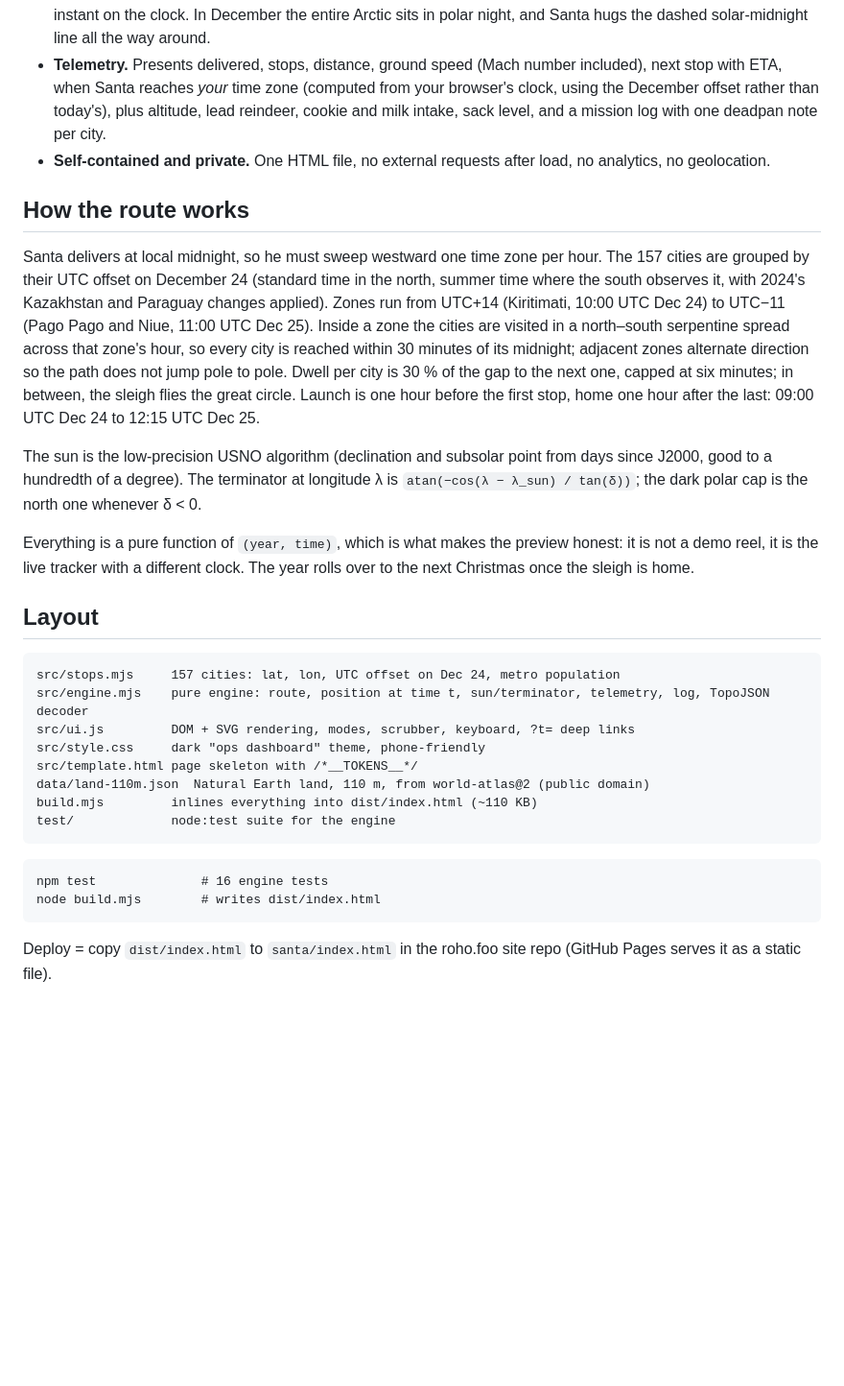
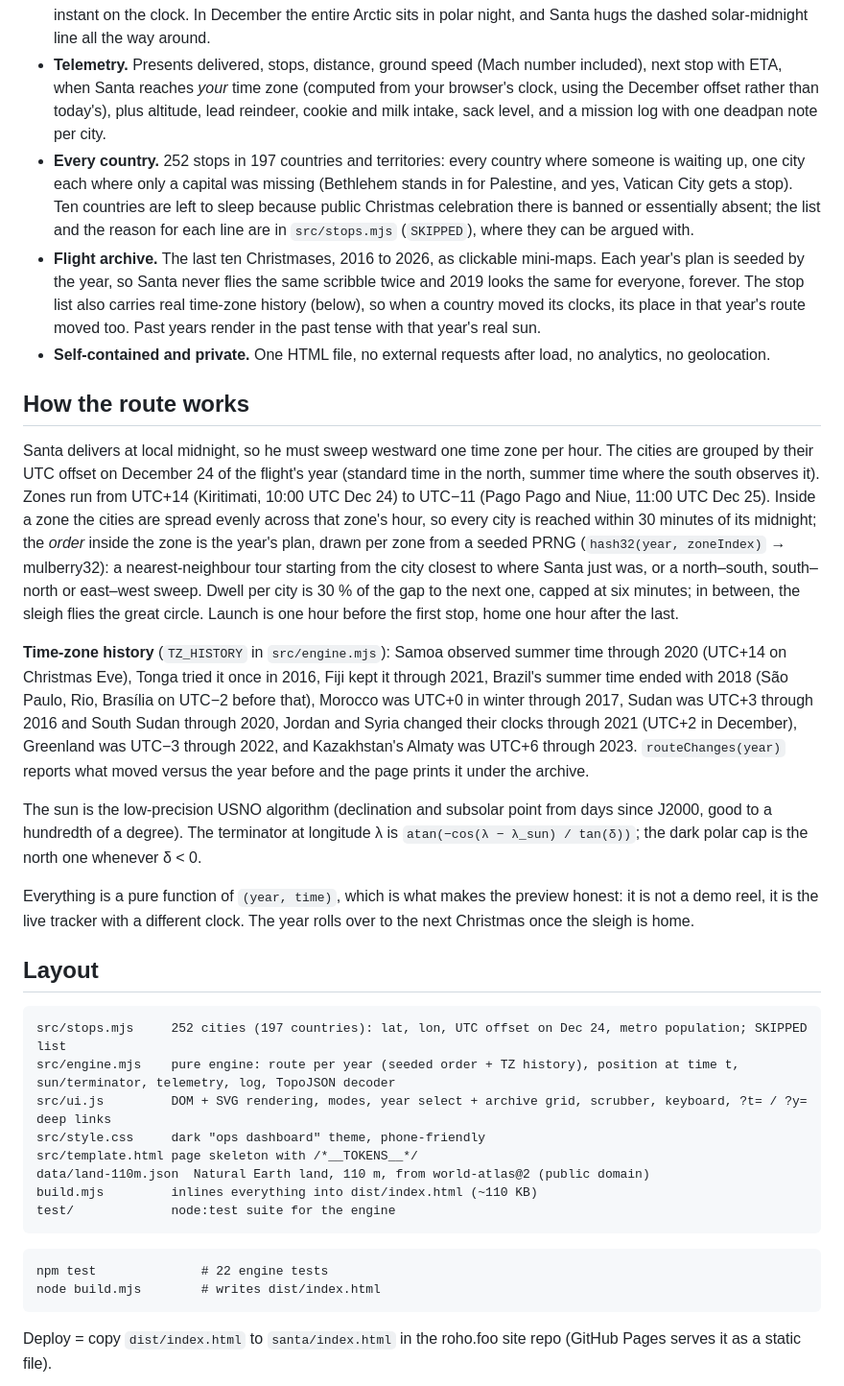
Before and after one commit to nrohozen/santa-tracker, a Markdown page: README.md, the part around the change. Shown: that part at 96% size. GitHub-like rendering; blank space fills up the shorter version.

````diff
--- a/README.md
+++ b/README.md
@@ -28,22 +28,45 @@ the year, where it will be on Christmas Eve. Live at **https://roho.foo/santa/**
   (computed from your browser's clock, using the December offset rather than
   today's), plus altitude, lead reindeer, cookie and milk intake, sack level,
   and a mission log with one deadpan note per city.
+- **Every country.** 252 stops in 197 countries and territories: every country
+  where someone is waiting up, one city each where only a capital was missing
+  (Bethlehem stands in for Palestine, and yes, Vatican City gets a stop). Ten
+  countries are left to sleep because public Christmas celebration there is
+  banned or essentially absent; the list and the reason for each line are in
+  `src/stops.mjs` (`SKIPPED`), where they can be argued with.
+- **Flight archive.** The last ten Christmases, 2016 to 2026, as clickable
+  mini-maps. Each year's plan is seeded by the year, so Santa never flies the
+  same scribble twice and 2019 looks the same for everyone, forever. The stop
+  list also carries real time-zone history (below), so when a country moved
+  its clocks, its place in that year's route moved too. Past years render in
+  the past tense with that year's real sun.
 - **Self-contained and private.** One HTML file, no external requests after
   load, no analytics, no geolocation.
 
 ## How the route works
 
 Santa delivers at local midnight, so he must sweep westward one time zone per
-hour. The 157 cities are grouped by their UTC offset on December 24 (standard
-time in the north, summer time where the south observes it, with 2024's
-Kazakhstan and Paraguay changes applied). Zones run from UTC+14 (Kiritimati,
-10:00 UTC Dec 24) to UTC−11 (Pago Pago and Niue, 11:00 UTC Dec 25). Inside a
-zone the cities are visited in a north–south serpentine spread across that
-zone's hour, so every city is reached within 30 minutes of its midnight;
-adjacent zones alternate direction so the path does not jump pole to pole.
-Dwell per city is 30 % of the gap to the next one, capped at six minutes; in
-between, the sleigh flies the great circle. Launch is one hour before the first
-stop, home one hour after the last: 09:00 UTC Dec 24 to 12:15 UTC Dec 25.
+hour. The cities are grouped by their UTC offset on December 24 of the flight's
+year (standard time in the north, summer time where the south observes it).
+Zones run from UTC+14 (Kiritimati, 10:00 UTC Dec 24) to UTC−11 (Pago Pago and
+Niue, 11:00 UTC Dec 25). Inside a zone the cities are spread evenly across that
+zone's hour, so every city is reached within 30 minutes of its midnight; the
+*order* inside the zone is the year's plan, drawn per zone from a seeded PRNG
+(`hash32(year, zoneIndex)` → mulberry32): a nearest-neighbour tour starting
+from the city closest to where Santa just was, or a north–south, south–north
+or east–west sweep. Dwell per city is 30 % of the gap to the next one, capped
+at six minutes; in between, the sleigh flies the great circle. Launch is one
+hour before the first stop, home one hour after the last.
+
+**Time-zone history** (`TZ_HISTORY` in `src/engine.mjs`): Samoa observed
+summer time through 2020 (UTC+14 on Christmas Eve), Tonga tried it once in
+2016, Fiji kept it through 2021, Brazil's summer time ended with 2018 (São
+Paulo, Rio, Brasília on UTC−2 before that), Morocco was UTC+0 in winter
+through 2017, Sudan was UTC+3 through 2016 and South Sudan through 2020,
+Jordan and Syria changed their clocks through 2021 (UTC+2 in December),
+Greenland was UTC−3 through 2022, and Kazakhstan's Almaty was UTC+6 through
+2023. `routeChanges(year)` reports what moved versus the year before and the
+page prints it under the archive.
 
 The sun is the low-precision USNO algorithm (declination and subsolar point
 from days since J2000, good to a hundredth of a degree). The terminator at
@@ -57,9 +80,9 @@ clock. The year rolls over to the next Christmas once the sleigh is home.
 ## Layout
 
 ```
-src/stops.mjs     157 cities: lat, lon, UTC offset on Dec 24, metro population
-src/engine.mjs    pure engine: route, position at time t, sun/terminator, telemetry, log, TopoJSON decoder
-src/ui.js         DOM + SVG rendering, modes, scrubber, keyboard, ?t= deep links
+src/stops.mjs     252 cities (197 countries): lat, lon, UTC offset on Dec 24, metro population; SKIPPED list
+src/engine.mjs    pure engine: route per year (seeded order + TZ history), position at time t, sun/terminator, telemetry, log, TopoJSON decoder
+src/ui.js         DOM + SVG rendering, modes, year select + archive grid, scrubber, keyboard, ?t= / ?y= deep links
 src/style.css     dark "ops dashboard" theme, phone-friendly
 src/template.html page skeleton with /*__TOKENS__*/
 data/land-110m.json  Natural Earth land, 110 m, from world-atlas@2 (public domain)
@@ -68,7 +91,7 @@ test/             node:test suite for the engine
 ```
 
 ```
-npm test              # 16 engine tests
+npm test              # 22 engine tests
 node build.mjs        # writes dist/index.html
 ```
 
````
Also changed, not shown: docs/preview.png, 7 other files.
